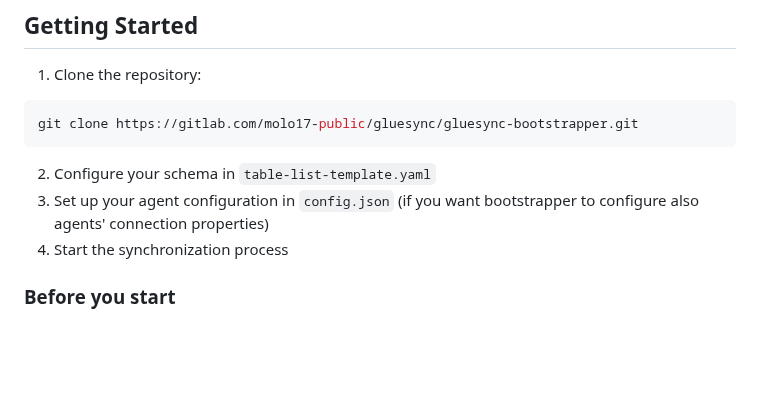
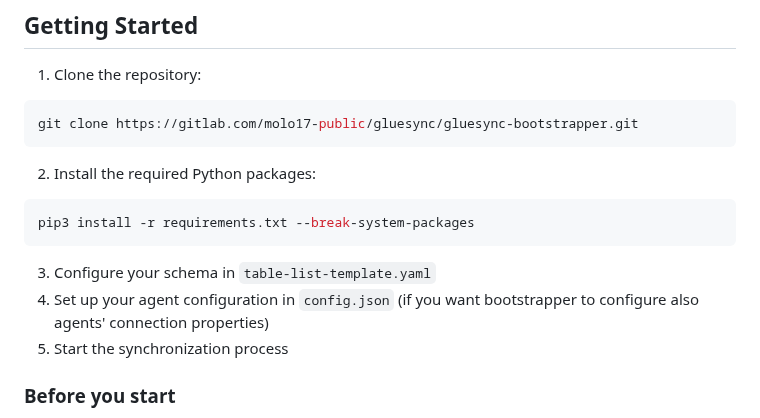
Before and after one commit to molo17inc/gluesync-bootstrapper, a Markdown page: README.md, the part around the change. Drawn GitHub-style; blank space fills up the shorter version.

````diff
--- a/README.md
+++ b/README.md
@@ -434,9 +434,14 @@ The agent configuration defines the connection details for source and target dat
 git clone https://gitlab.com/molo17-public/gluesync/gluesync-bootstrapper.git
 ```
 
-2. Configure your schema in `table-list-template.yaml`
-3. Set up your agent configuration in `config.json` (if you want bootstrapper to configure also agents' connection properties)
-4. Start the synchronization process
+2. Install the required Python packages:
+```bash
+pip3 install -r requirements.txt --break-system-packages
+```
+
+3. Configure your schema in `table-list-template.yaml`
+4. Set up your agent configuration in `config.json` (if you want bootstrapper to configure also agents' connection properties)
+5. Start the synchronization process
 
 ### Before you start
 
````
